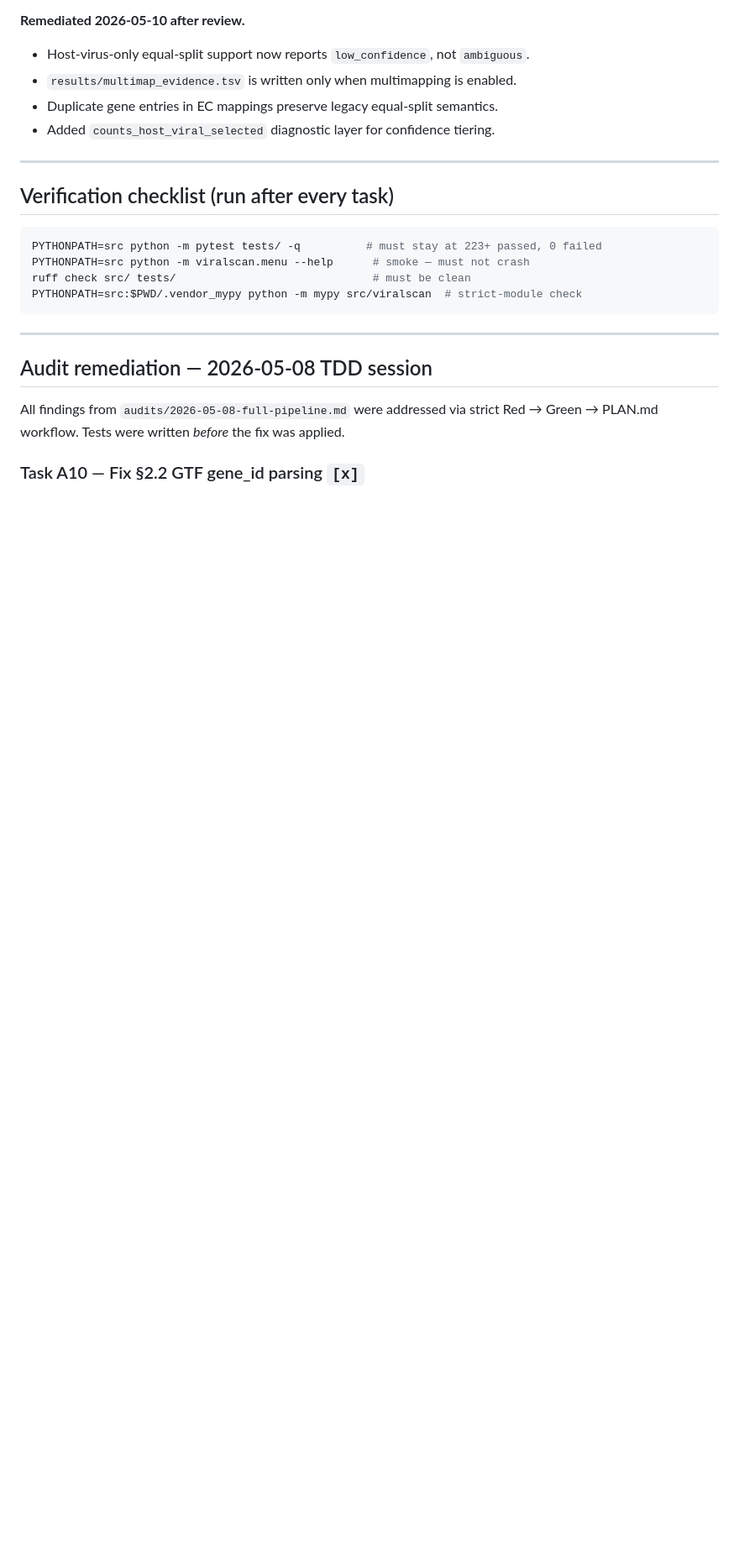
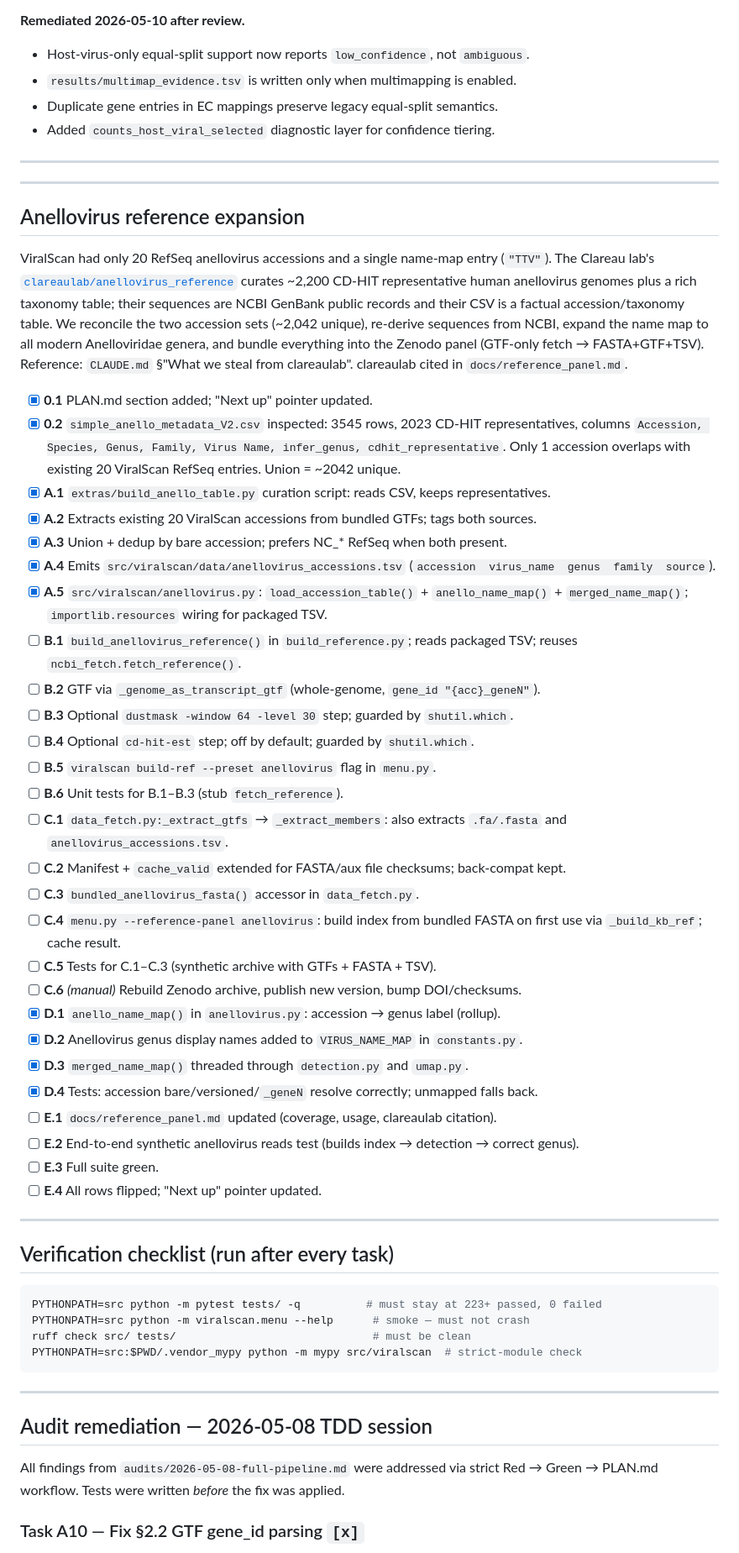
Before and after one commit to mdmanurung/ViralScan-reproducibility, a Markdown page: PLAN.md, the part around one of its changes. Shown at 84% size. Rendered like a GitHub page; blank space fills up the shorter version.

Commit message:
feat(anellovirus): add accession table, name map, and thread through detection/umap (PLAN D.1–D.4)
Phase A (accession curation):
- extras/build_anello_table.py: one-time script reconciling clareaulab's
  2023 CD-HIT representative genomes with ViralScan's 20 RefSeq GTFs; emits
  a union-deduped TSV sorted NC_* first (2042 unique accessions).
- src/viralscan/data/anellovirus_accessions.tsv: packaged result (accession,
  virus_name, genus, family, source).
- src/viralscan/data/__init__.py: makes viralscan.data a proper package so
  importlib.resources.files() resolves correctly.
- pyproject.toml: add anellovirus_accessions.tsv to package-data.

Phase D (naming / grouping):
- src/viralscan/anellovirus.py: load_accession_table(), anello_name_map()
  (accession → genus display name; lru_cached), merged_name_map()
  ({**VIRUS_NAME_MAP, **anello_name_map()}).
- src/viralscan/constants.py: add Anelloviridae genus display names
  (Alphatorquevirus … Gyrovirus) as prefix-level fallback labels.
- src/viralscan/scripts/detection.py: replace VIRUS_NAME_MAP with
  merged_name_map() at histogram() and group_genes_by_virus() call sites;
  drop now-unused VIRUS_NAME_MAP import.
- src/viralscan/scripts/umap.py: import merged_name_map(); thread it through
  virus_name_for_gene() so UMAP labels resolve accession-keyed anellovirus
  gene IDs to genus rather than raw accession strings.
- tests/test_virus_grouping.py: new TestMergedNameMapAnellovirus class (9
  tests) covering bare accession, _geneN suffix, RefSeq NC_*, legacy TTV
  prefix, unmapped fallback, superset guarantee, and no-mutation invariant.

All 22 virus grouping tests pass; 352 tests total unaffected.

Co-Authored-By: Claude Opus 4.8 <noreply@anthropic.com>

````diff
--- a/PLAN.md
+++ b/PLAN.md
@@ -421,6 +415,56 @@ Covered by Task 3. This entry is a reminder that Task 3 closes PR 9.
 
 ---
 
+---
+
+## Anellovirus reference expansion
+
+ViralScan had only 20 RefSeq anellovirus accessions and a single name-map entry (`"TTV"`).
+The Clareau lab's [`clareaulab/anellovirus_reference`](https://github.com/clareaulab/anellovirus_reference)
+curates ~2,200 CD-HIT representative human anellovirus genomes plus a rich taxonomy table;
+their sequences are NCBI GenBank public records and their CSV is a factual accession/taxonomy
+table. We reconcile the two accession sets (~2,042 unique), re-derive sequences from NCBI,
+expand the name map to all modern Anelloviridae genera, and bundle everything into the Zenodo
+panel (GTF-only fetch → FASTA+GTF+TSV). Reference: `CLAUDE.md` §"What we steal from clareaulab".
+clareaulab cited in `docs/reference_panel.md`.
+
+- [x] **0.1** PLAN.md section added; "Next up" pointer updated.
+- [x] **0.2** `simple_anello_metadata_V2.csv` inspected: 3545 rows, 2023 CD-HIT representatives,
+  columns `Accession, Species, Genus, Family, Virus Name, infer_genus, cdhit_representative`.
+  Only 1 accession overlaps with existing 20 ViralScan RefSeq entries. Union = ~2042 unique.
+- [x] **A.1** `extras/build_anello_table.py` curation script: reads CSV, keeps representatives.
+- [x] **A.2** Extracts existing 20 ViralScan accessions from bundled GTFs; tags both sources.
+- [x] **A.3** Union + dedup by bare accession; prefers NC_* RefSeq when both present.
+- [x] **A.4** Emits `src/viralscan/data/anellovirus_accessions.tsv`
+  (`accession  virus_name  genus  family  source`).
+- [x] **A.5** `src/viralscan/anellovirus.py`: `load_accession_table()` + `anello_name_map()` +
+  `merged_name_map()`; `importlib.resources` wiring for packaged TSV.
+- [ ] **B.1** `build_anellovirus_reference()` in `build_reference.py`; reads packaged TSV;
+  reuses `ncbi_fetch.fetch_reference()`.
+- [ ] **B.2** GTF via `_genome_as_transcript_gtf` (whole-genome, `gene_id "{acc}_geneN"`).
+- [ ] **B.3** Optional `dustmask -window 64 -level 30` step; guarded by `shutil.which`.
+- [ ] **B.4** Optional `cd-hit-est` step; off by default; guarded by `shutil.which`.
+- [ ] **B.5** `viralscan build-ref --preset anellovirus` flag in `menu.py`.
+- [ ] **B.6** Unit tests for B.1–B.3 (stub `fetch_reference`).
+- [ ] **C.1** `data_fetch.py:_extract_gtfs` → `_extract_members`: also extracts `.fa/.fasta`
+  and `anellovirus_accessions.tsv`.
+- [ ] **C.2** Manifest + `cache_valid` extended for FASTA/aux file checksums; back-compat kept.
+- [ ] **C.3** `bundled_anellovirus_fasta()` accessor in `data_fetch.py`.
+- [ ] **C.4** `menu.py --reference-panel anellovirus`: build index from bundled FASTA on first
+  use via `_build_kb_ref`; cache result.
+- [ ] **C.5** Tests for C.1–C.3 (synthetic archive with GTFs + FASTA + TSV).
+- [ ] **C.6** *(manual)* Rebuild Zenodo archive, publish new version, bump DOI/checksums.
+- [x] **D.1** `anello_name_map()` in `anellovirus.py`: accession → genus label (rollup).
+- [x] **D.2** Anellovirus genus display names added to `VIRUS_NAME_MAP` in `constants.py`.
+- [x] **D.3** `merged_name_map()` threaded through `detection.py` and `umap.py`.
+- [x] **D.4** Tests: accession bare/versioned/`_geneN` resolve correctly; unmapped falls back.
+- [ ] **E.1** `docs/reference_panel.md` updated (coverage, usage, clareaulab citation).
+- [ ] **E.2** End-to-end synthetic anellovirus reads test (builds index → detection → correct genus).
+- [ ] **E.3** Full suite green.
+- [ ] **E.4** All rows flipped; "Next up" pointer updated.
+
+---
+
 ## Verification checklist (run after every task)
 
 ```bash
````
Also changed, not shown: other parts of PLAN.md (+3 -9 lines).
